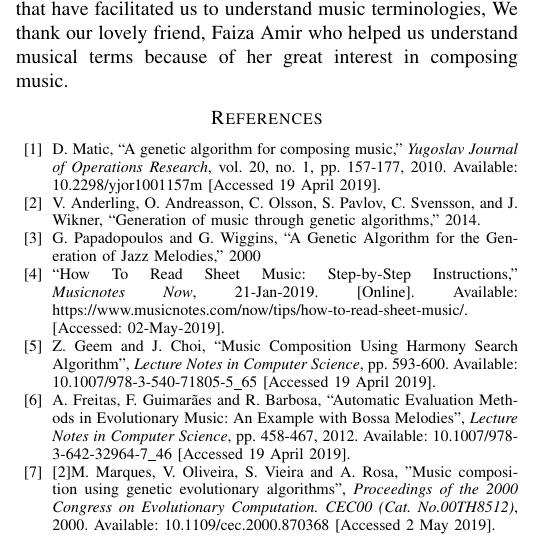
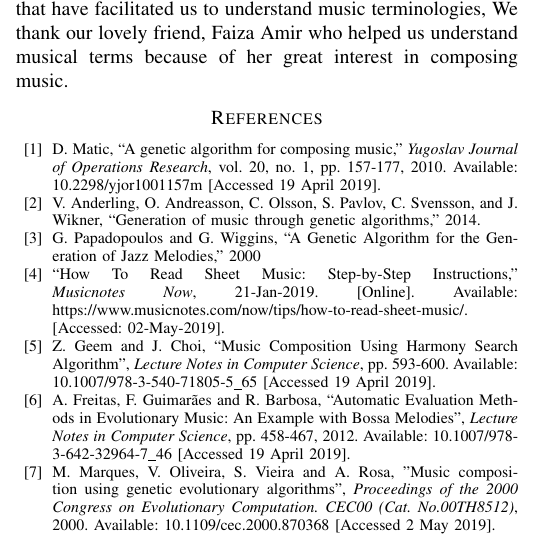
Before and after one commit to nisha-shaikh/MusicEvolution, a LaTeX paper (Documentation/project-report.tex): part of one column of page 4 of 5, cut so that both start at the same text. Compiled offline with pdfLaTeX; a missing font is replaced by an installed copy or a similar font; a LaTeX package or settings file that is missing is left out.

Commit message:
minor mistake fixed

```diff
--- a/Documentation/project-report.tex
+++ b/Documentation/project-report.tex
@@ -221,7 +221,7 @@ We thank Dr. Syeda Saleha Raza for teaching us the course \textit{Computational
 \bibitem{b4}“How To Read Sheet Music: Step-by-Step Instructions,” \textit{Musicnotes Now}, 21-Jan-2019. [Online]. Available: https://www.musicnotes.com/now/tips/how-to-read-sheet-music/. [Accessed: 02-May-2019].
 \bibitem{b5} Z. Geem and J. Choi, ``Music Composition Using Harmony Search Algorithm", \textit{Lecture Notes in Computer Science}, pp. 593-600. Available: 10.1007/978-3-540-71805-5\_65 [Accessed 19 April 2019].
 \bibitem{b6} A. Freitas, F. Guimarães and R. Barbosa, ``Automatic Evaluation Methods in Evolutionary Music: An Example with Bossa Melodies", \textit{Lecture Notes in Computer Science}, pp. 458-467, 2012. Available: 10.1007/978-3-642-32964-7\_46 [Accessed 19 April 2019].
-\bibitem{b7}[2]M. Marques, V. Oliveira, S. Vieira and A. Rosa, "Music composition using genetic evolutionary algorithms", \textit{Proceedings of the 2000 Congress on Evolutionary Computation. CEC00 (Cat. No.00TH8512)}, 2000. Available: 10.1109/cec.2000.870368 [Accessed 2 May 2019].
+\bibitem{b7}M. Marques, V. Oliveira, S. Vieira and A. Rosa, "Music composition using genetic evolutionary algorithms", \textit{Proceedings of the 2000 Congress on Evolutionary Computation. CEC00 (Cat. No.00TH8512)}, 2000. Available: 10.1109/cec.2000.870368 [Accessed 2 May 2019].
 \end{thebibliography}
 
 \end{document}
```
Also changed, not shown: Documentation/project-report.pdf.
